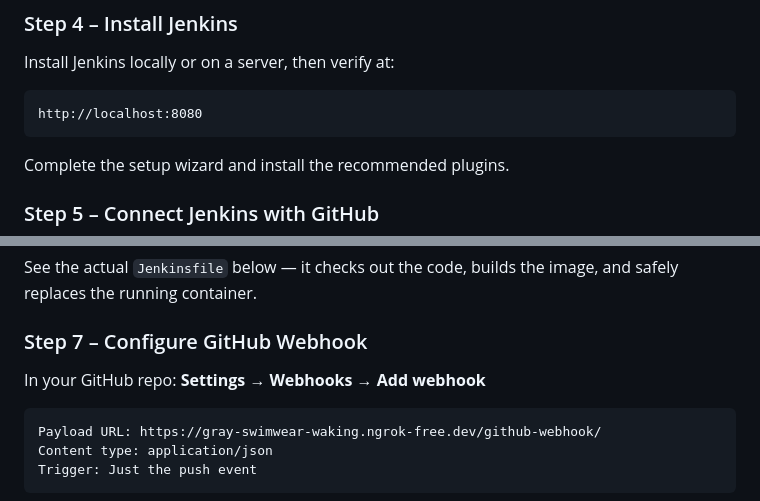
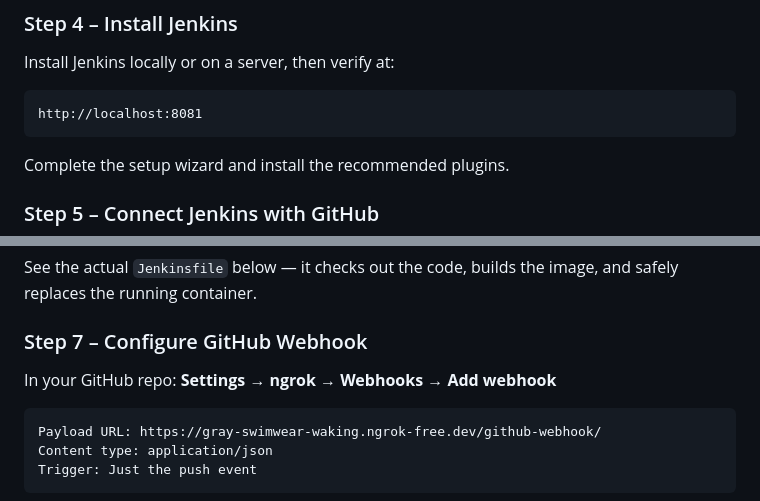
Before and after one commit to sumitravidas01/ci-cd-website, a Markdown page: README.md, 2 parts joined by grey strips. Rendered like a GitHub page.

````diff
--- a/README.md
+++ b/README.md
@@ -96,7 +96,7 @@ git push -u origin main
 Install Jenkins locally or on a server, then verify at:
 
 ```
-http://localhost:8080
+http://localhost:8081
 ```
 
 Complete the setup wizard and install the recommended plugins.
@@ -115,7 +115,7 @@ See the actual `Jenkinsfile` below — it checks out the code, builds the image,
 
 ### Step 7 – Configure GitHub Webhook
 
-In your GitHub repo: **Settings → Webhooks → Add webhook**
+In your GitHub repo: **Settings → ngrok → Webhooks → Add webhook**
 
 ```
 Payload URL: https://gray-swimwear-waking.ngrok-free.dev/github-webhook/
````
Also changed, not shown: other parts of README.md (+1 -1 lines).
